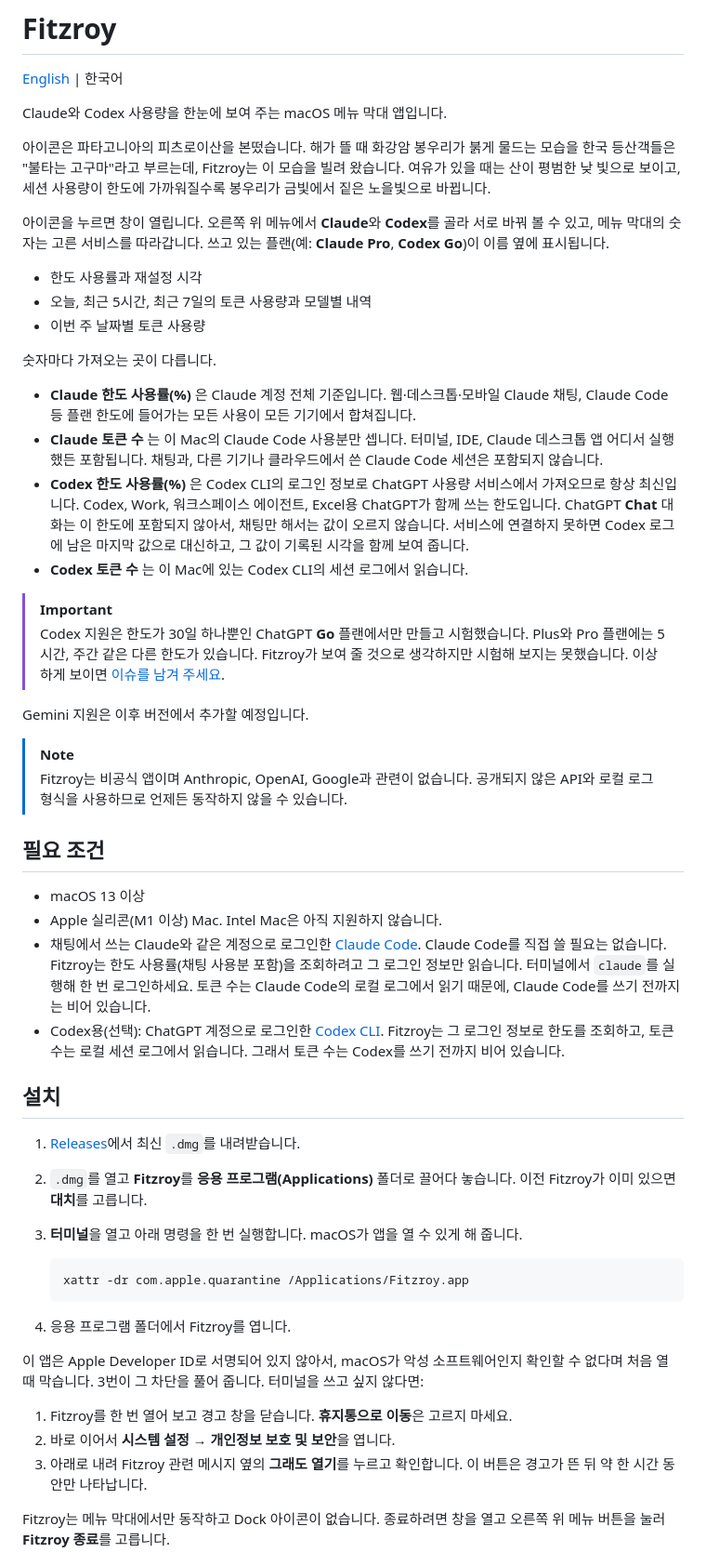
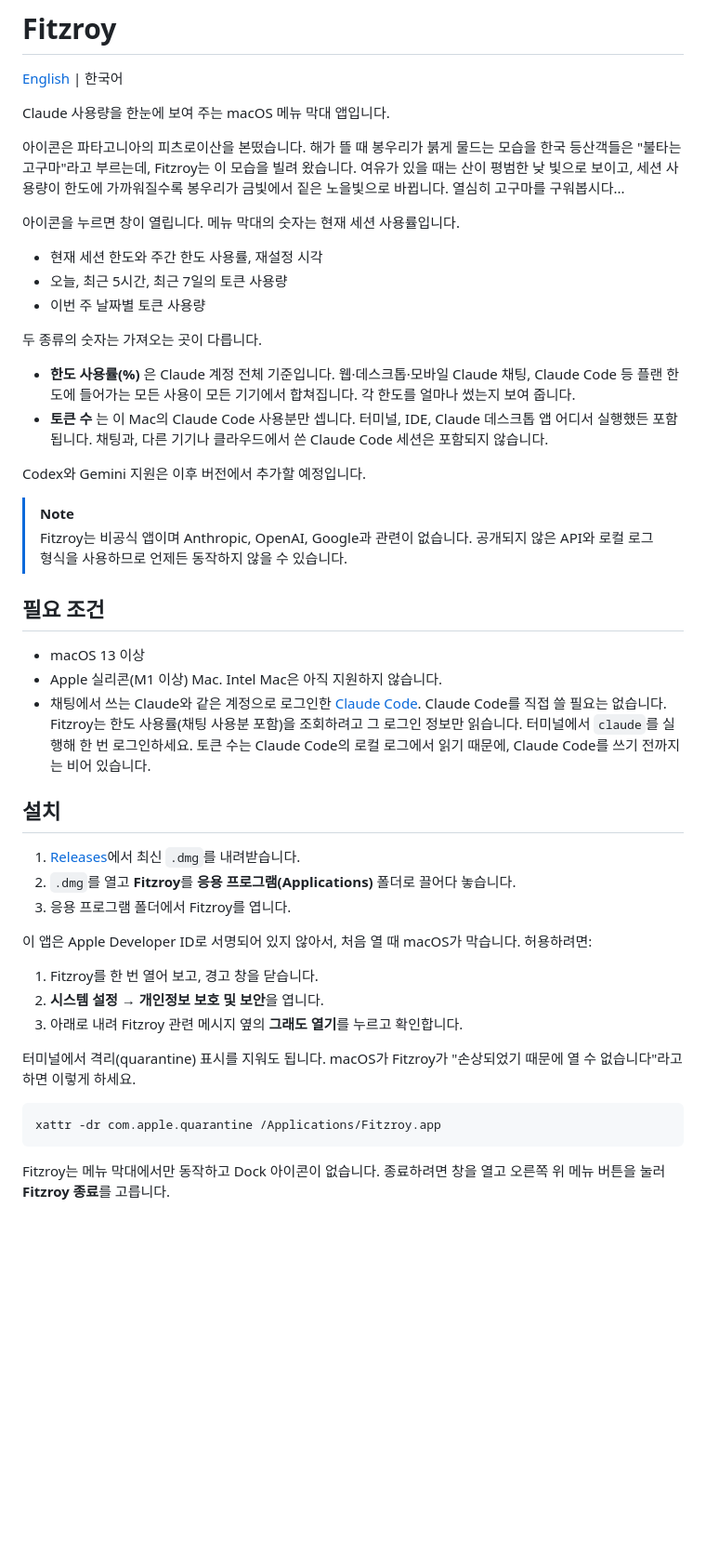
Before and after one commit to honeydragoneye/fitzroy, a Markdown page: README.ko.md, the part around one of its changes. Shown at 93% size. Drawn GitHub-style; blank space fills up the shorter version.

Commit message:
Restore the edited Korean README

````diff
--- a/README.ko.md
+++ b/README.ko.md
@@ -2,27 +2,23 @@
 
 [English](README.md) | 한국어
 
-Claude와 Codex 사용량을 한눈에 보여 주는 macOS 메뉴 막대 앱입니다.
+Claude 사용량을 한눈에 보여 주는 macOS 메뉴 막대 앱입니다.
 
-아이콘은 파타고니아의 피츠로이산을 본떴습니다. 해가 뜰 때 화강암 봉우리가 붉게 물드는 모습을 한국 등산객들은 "불타는 고구마"라고 부르는데, Fitzroy는 이 모습을 빌려 왔습니다. 여유가 있을 때는 산이 평범한 낮 빛으로 보이고, 세션 사용량이 한도에 가까워질수록 봉우리가 금빛에서 짙은 노을빛으로 바뀝니다.
+아이콘은 파타고니아의 피츠로이산을 본떴습니다. 해가 뜰 때 봉우리가 붉게 물드는 모습을 한국 등산객들은 "불타는 고구마"라고 부르는데, Fitzroy는 이 모습을 빌려 왔습니다. 여유가 있을 때는 산이 평범한 낮 빛으로 보이고, 세션 사용량이 한도에 가까워질수록 봉우리가 금빛에서 짙은 노을빛으로 바뀝니다.
+열심히 고구마를 구워봅시다...
 
-아이콘을 누르면 창이 열립니다. 오른쪽 위 메뉴에서 **Claude**와 **Codex**를 골라 서로 바꿔 볼 수 있고, 메뉴 막대의 숫자는 고른 서비스를 따라갑니다. 쓰고 있는 플랜(예: **Claude Pro**, **Codex Go**)이 이름 옆에 표시됩니다.
+아이콘을 누르면 창이 열립니다. 메뉴 막대의 숫자는 현재 세션 사용률입니다.
 
-- 한도 사용률과 재설정 시각
-- 오늘, 최근 5시간, 최근 7일의 토큰 사용량과 모델별 내역
+- 현재 세션 한도와 주간 한도 사용률, 재설정 시각
+- 오늘, 최근 5시간, 최근 7일의 토큰 사용량
 - 이번 주 날짜별 토큰 사용량
 
-숫자마다 가져오는 곳이 다릅니다.
+두 종류의 숫자는 가져오는 곳이 다릅니다.
 
-- **Claude 한도 사용률(%)** 은 Claude 계정 전체 기준입니다. 웹·데스크톱·모바일 Claude 채팅, Claude Code 등 플랜 한도에 들어가는 모든 사용이 모든 기기에서 합쳐집니다.
-- **Claude 토큰 수** 는 이 Mac의 Claude Code 사용분만 셉니다. 터미널, IDE, Claude 데스크톱 앱 어디서 실행했든 포함됩니다. 채팅과, 다른 기기나 클라우드에서 쓴 Claude Code 세션은 포함되지 않습니다.
-- **Codex 한도 사용률(%)** 은 Codex CLI의 로그인 정보로 ChatGPT 사용량 서비스에서 가져오므로 항상 최신입니다. Codex, Work, 워크스페이스 에이전트, Excel용 ChatGPT가 함께 쓰는 한도입니다. ChatGPT **Chat** 대화는 이 한도에 포함되지 않아서, 채팅만 해서는 값이 오르지 않습니다. 서비스에 연결하지 못하면 Codex 로그에 남은 마지막 값으로 대신하고, 그 값이 기록된 시각을 함께 보여 줍니다.
-- **Codex 토큰 수** 는 이 Mac에 있는 Codex CLI의 세션 로그에서 읽습니다.
+- **한도 사용률(%)** 은 Claude 계정 전체 기준입니다. 웹·데스크톱·모바일 Claude 채팅, Claude Code 등 플랜 한도에 들어가는 모든 사용이 모든 기기에서 합쳐집니다. 각 한도를 얼마나 썼는지 보여 줍니다.
+- **토큰 수** 는 이 Mac의 Claude Code 사용분만 셉니다. 터미널, IDE, Claude 데스크톱 앱 어디서 실행했든 포함됩니다. 채팅과, 다른 기기나 클라우드에서 쓴 Claude Code 세션은 포함되지 않습니다.
 
-> [!IMPORTANT]
-> Codex 지원은 한도가 30일 하나뿐인 ChatGPT **Go** 플랜에서만 만들고 시험했습니다. Plus와 Pro 플랜에는 5시간, 주간 같은 다른 한도가 있습니다. Fitzroy가 보여 줄 것으로 생각하지만 시험해 보지는 못했습니다. 이상하게 보이면 [이슈를 남겨 주세요](https://github.com/honeydragoneye/fitzroy/issues).
-
-Gemini 지원은 이후 버전에서 추가할 예정입니다.
+Codex와 Gemini 지원은 이후 버전에서 추가할 예정입니다.
 
 > [!NOTE]
 > Fitzroy는 비공식 앱이며 Anthropic, OpenAI, Google과 관련이 없습니다. 공개되지 않은 API와 로컬 로그 형식을 사용하므로 언제든 동작하지 않을 수 있습니다.
@@ -32,25 +28,24 @@ Gemini 지원은 이후 버전에서 추가할 예정입니다.
 - macOS 13 이상
 - Apple 실리콘(M1 이상) Mac. Intel Mac은 아직 지원하지 않습니다.
 - 채팅에서 쓰는 Claude와 같은 계정으로 로그인한 [Claude Code](https://docs.anthropic.com/en/docs/claude-code). Claude Code를 직접 쓸 필요는 없습니다. Fitzroy는 한도 사용률(채팅 사용분 포함)을 조회하려고 그 로그인 정보만 읽습니다. 터미널에서 `claude`를 실행해 한 번 로그인하세요. 토큰 수는 Claude Code의 로컬 로그에서 읽기 때문에, Claude Code를 쓰기 전까지는 비어 있습니다.
-- Codex용(선택): ChatGPT 계정으로 로그인한 [Codex CLI](https://github.com/openai/codex). Fitzroy는 그 로그인 정보로 한도를 조회하고, 토큰 수는 로컬 세션 로그에서 읽습니다. 그래서 토큰 수는 Codex를 쓰기 전까지 비어 있습니다.
 
 ## 설치
 
 1. [Releases](https://github.com/honeydragoneye/fitzroy/releases)에서 최신 `.dmg`를 내려받습니다.
-2. `.dmg`를 열고 **Fitzroy**를 **응용 프로그램(Applications)** 폴더로 끌어다 놓습니다. 이전 Fitzroy가 이미 있으면 **대치**를 고릅니다.
-3. **터미널**을 열고 아래 명령을 한 번 실행합니다. macOS가 앱을 열 수 있게 해 줍니다.
+2. `.dmg`를 열고 **Fitzroy**를 **응용 프로그램(Applications)** 폴더로 끌어다 놓습니다.
+3. 응용 프로그램 폴더에서 Fitzroy를 엽니다.
 
-   ```sh
-   xattr -dr com.apple.quarantine /Applications/Fitzroy.app
-   ```
+이 앱은 Apple Developer ID로 서명되어 있지 않아서, 처음 열 때 macOS가 막습니다. 허용하려면:
 
-4. 응용 프로그램 폴더에서 Fitzroy를 엽니다.
+1. Fitzroy를 한 번 열어 보고, 경고 창을 닫습니다.
+2. **시스템 설정 → 개인정보 보호 및 보안**을 엽니다.
+3. 아래로 내려 Fitzroy 관련 메시지 옆의 **그래도 열기**를 누르고 확인합니다.
 
-이 앱은 Apple Developer ID로 서명되어 있지 않아서, macOS가 악성 소프트웨어인지 확인할 수 없다며 처음 열 때 막습니다. 3번이 그 차단을 풀어 줍니다. 터미널을 쓰고 싶지 않다면:
+터미널에서 격리(quarantine) 표시를 지워도 됩니다. macOS가 Fitzroy가 "손상되었기 때문에 열 수 없습니다"라고 하면 이렇게 하세요.
 
-1. Fitzroy를 한 번 열어 보고 경고 창을 닫습니다. **휴지통으로 이동**은 고르지 마세요.
-2. 바로 이어서 **시스템 설정 → 개인정보 보호 및 보안**을 엽니다.
-3. 아래로 내려 Fitzroy 관련 메시지 옆의 **그래도 열기**를 누르고 확인합니다. 이 버튼은 경고가 뜬 뒤 약 한 시간 동안만 나타납니다.
+```sh
+xattr -dr com.apple.quarantine /Applications/Fitzroy.app
+```
 
 Fitzroy는 메뉴 막대에서만 동작하고 Dock 아이콘이 없습니다. 종료하려면 창을 열고 오른쪽 위 메뉴 버튼을 눌러 **Fitzroy 종료**를 고릅니다.
 
````
Also changed, not shown: other parts of README.ko.md (+1 -1 lines).
